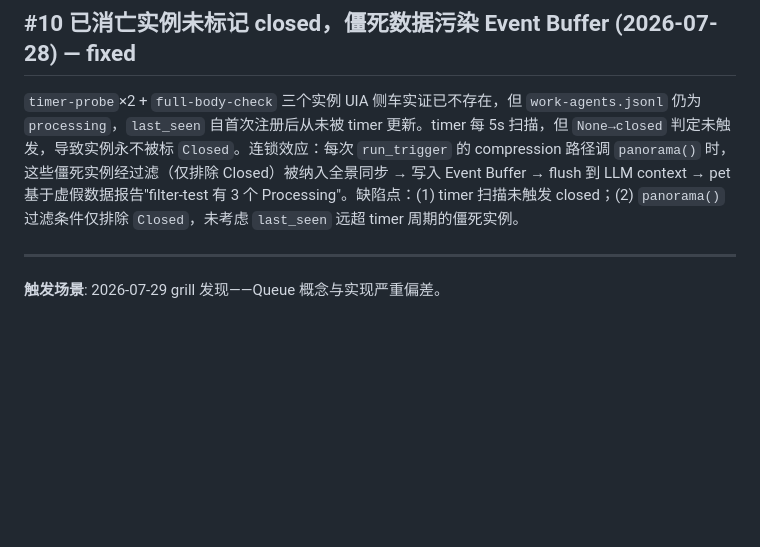
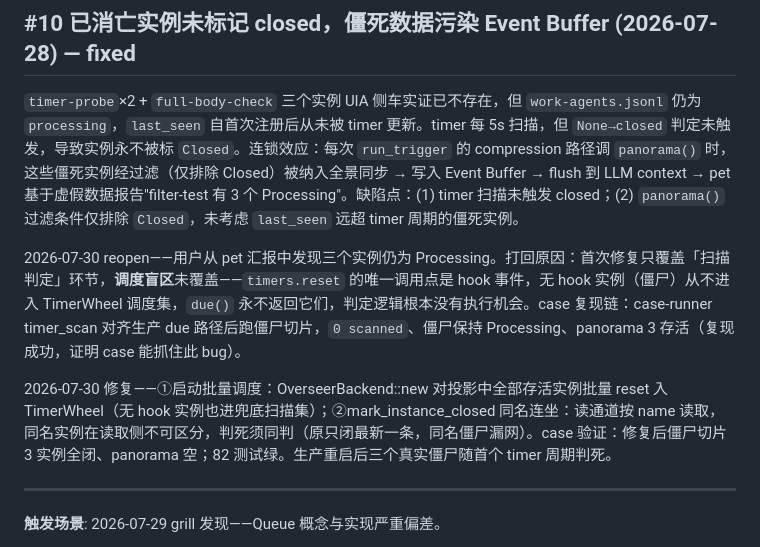
Before and after one commit to ambery-ai/ambery, a Markdown page: issues.md, the part around the change. Rendered like a GitHub page; blank space fills up the shorter version.

Commit message:
docs: (issues) [#10] reopen+修复增补——调度盲区根因(reset 唯一入口是 hook 事件,僵尸永不入 TimerWheel);case 复现链(due 对齐后 0 scanned 僵尸不死);修复(启动批量 reset+同名判死连坐);case 转绿+生产重启清剿

```diff
--- a/issues.md
+++ b/issues.md
@@ -88,6 +88,10 @@ Card 和 Chat panel 窗口目前无标题栏无法被单独拖动，只能通过
 
 `timer-probe`×2 + `full-body-check` 三个实例 UIA 侧车实证已不存在，但 `work-agents.jsonl` 仍为 `processing`，`last_seen` 自首次注册后从未被 timer 更新。timer 每 5s 扫描，但 `None→closed` 判定未触发，导致实例永不被标 `Closed`。连锁效应：每次 `run_trigger` 的 compression 路径调 `panorama()` 时，这些僵死实例经过滤（仅排除 Closed）被纳入全景同步 → 写入 Event Buffer → flush 到 LLM context → pet 基于虚假数据报告"filter-test 有 3 个 Processing"。缺陷点：(1) timer 扫描未触发 closed；(2) `panorama()` 过滤条件仅排除 `Closed`，未考虑 `last_seen` 远超 timer 周期的僵死实例。
 
+2026-07-30 reopen——用户从 pet 汇报中发现三个实例仍为 Processing。打回原因：首次修复只覆盖「扫描判定」环节，**调度盲区**未覆盖——`timers.reset` 的唯一调用点是 hook 事件，无 hook 实例（僵尸）从不进入 TimerWheel 调度集，`due()` 永不返回它们，判定逻辑根本没有执行机会。case 复现链：case-runner timer_scan 对齐生产 due 路径后跑僵尸切片，`0 scanned`、僵尸保持 Processing、panorama 3 存活（复现成功，证明 case 能抓住此 bug）。
+
+2026-07-30 修复——①启动批量调度：OverseerBackend::new 对投影中全部存活实例批量 reset 入 TimerWheel（无 hook 实例也进兜底扫描集）；②mark_instance_closed 同名连坐：读通道按 name 读取，同名实例在读取侧不可区分，判死须同判（原只闭最新一条，同名僵尸漏网）。case 验证：修复后僵尸切片 3 实例全闭、panorama 空；82 测试绿。生产重启后三个真实僵尸随首个 timer 周期判死。
+
 ***
 
 **触发场景**: 2026-07-29 grill 发现——Queue 概念与实现严重偏差。
```
